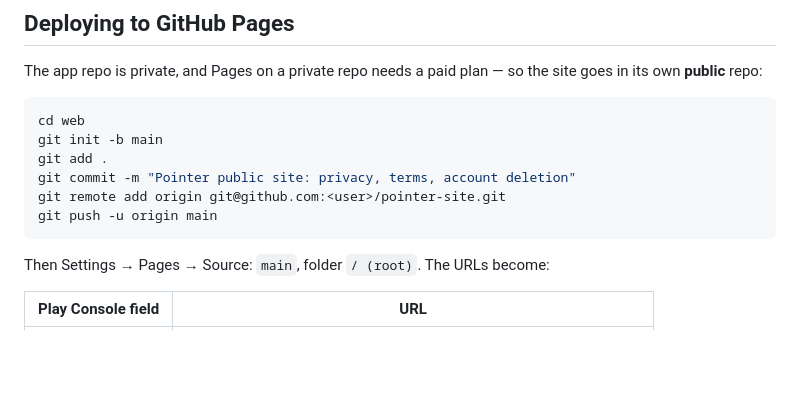
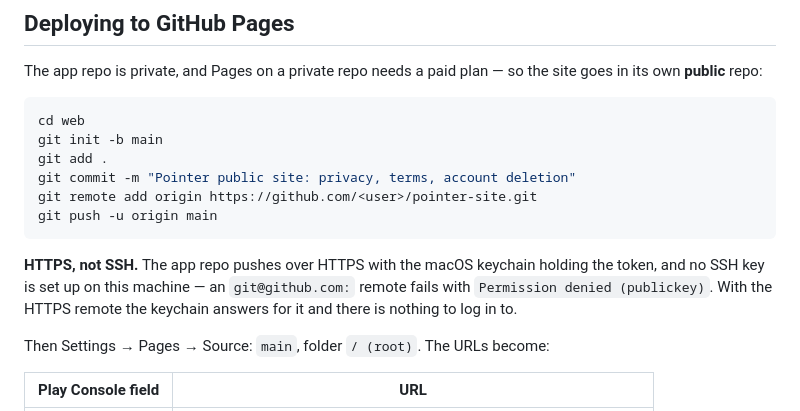
Before and after one commit to mealuc/pointer-site, a Markdown page: README.md, the part around the change. Rendered like a GitHub page; blank space fills up the shorter version.

Commit message:
Correct the remote URL in the deploy notes: HTTPS, not SSH

````diff
--- a/README.md
+++ b/README.md
@@ -41,9 +41,14 @@ cd web
 git init -b main
 git add .
 git commit -m "Pointer public site: privacy, terms, account deletion"
-git remote add origin git@github.com:<user>/pointer-site.git
+git remote add origin https://github.com/<user>/pointer-site.git
 git push -u origin main
 ```
+
+**HTTPS, not SSH.** The app repo pushes over HTTPS with the macOS keychain holding the
+token, and no SSH key is set up on this machine — an `git@github.com:` remote fails with
+`Permission denied (publickey)`. With the HTTPS remote the keychain answers for it and
+there is nothing to log in to.
 
 Then Settings → Pages → Source: `main`, folder `/ (root)`.
 The URLs become:
````
